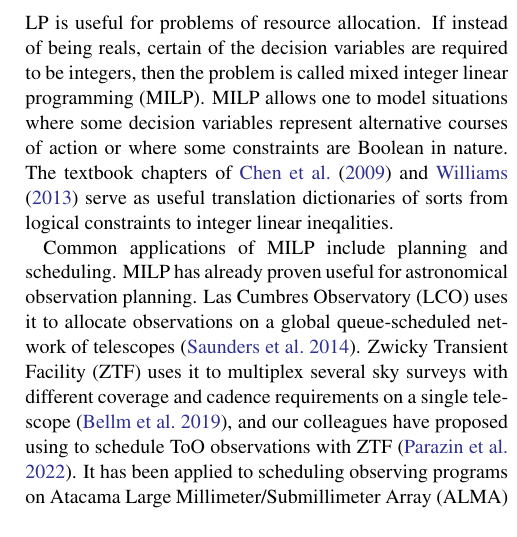
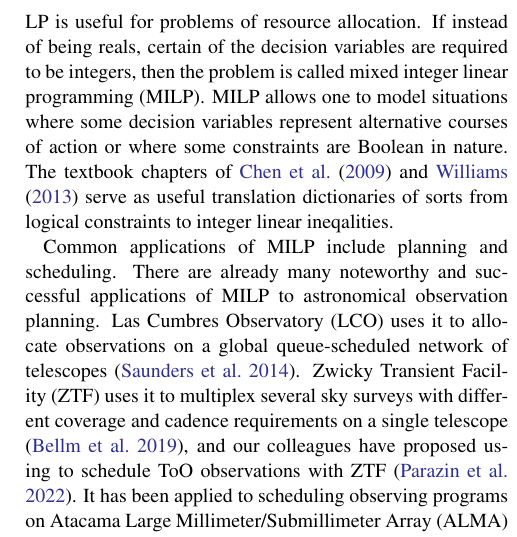
Before and after one commit to m4opt/m4opt-paper, a LaTeX paper (m4opt.tex): part of one column of page 4 of 18, cut so that both start at the same text. Compiled offline with pdfLaTeX.

Commit message:
Slight rewording

```diff
--- a/m4opt.tex
+++ b/m4opt.tex
@@ -225,7 +225,7 @@ In this paper, we describe the mathematical approach of \ac{M4OPT} then use it t
 %
 \ac{LP} is useful for problems of resource allocation. If instead of being reals, certain of the decision variables are required to be integers, then the problem is called \acf{MILP}. \ac{MILP} allows one to model situations where some decision variables represent alternative courses of action or where some constraints are Boolean in nature. The textbook chapters of \citet{9781118166000.ch3} and \citet{williams2013model} serve as useful translation dictionaries of sorts from logical constraints to integer linear ineqalities.
 
-Common applications of \ac{MILP} include planning and scheduling. \ac{MILP} has already proven useful for astronomical observation planning. \ac{LCO} uses it to allocate observations on a global queue-scheduled network of telescopes \citep{2014SPIE.9149E..0ES}. \ac{ZTF} uses it to multiplex several sky surveys with different coverage and cadence requirements on a single telescope \citep{2019PASP..131f8003B}, and our colleagues have proposed using to schedule \ac{ToO} observations with \ac{ZTF} \citep{2022ApJ...935...87P}. It has been applied to scheduling observing programs on \ac{ALMA} \citep{2016A&C....15...90S} and exoplanet searches on Keck \citep{2024AJ....167...33H}.
+Common applications of \ac{MILP} include planning and scheduling. There are already many noteworthy and successful applications of \ac{MILP} to astronomical observation planning. \ac{LCO} uses it to allocate observations on a global queue-scheduled network of telescopes \citep{2014SPIE.9149E..0ES}. \ac{ZTF} uses it to multiplex several sky surveys with different coverage and cadence requirements on a single telescope \citep{2019PASP..131f8003B}, and our colleagues have proposed using to schedule \ac{ToO} observations with \ac{ZTF} \citep{2022ApJ...935...87P}. It has been applied to scheduling observing programs on \ac{ALMA} \citep{2016A&C....15...90S} and exoplanet searches on Keck \citep{2024AJ....167...33H}.
 
 The classic \ac{MWC} has a \ac{MILP} representation that forms the basis of our scheduler. In \ac{MWC}, one has a finite sequence of real-valued weights, $(w_j)_j$ and a finite set of sets, $S = \{S_i\}_i$, over the integers, $\forall i: S_i \subset \mathbb{Z}$. The objective is to find a subset $S^\prime \subseteq S$, with a maximum cardinality $|S^\prime| \leq k$, that maximizes the sum over all of the weights $\sum_{j \in \bigcup S^\prime} w_j$. This is illustrated in Fig.~\ref{fig:max-weighted-coverage}. The \ac{MWC} has a straightforward \ac{MILP} representation:
 %
```
